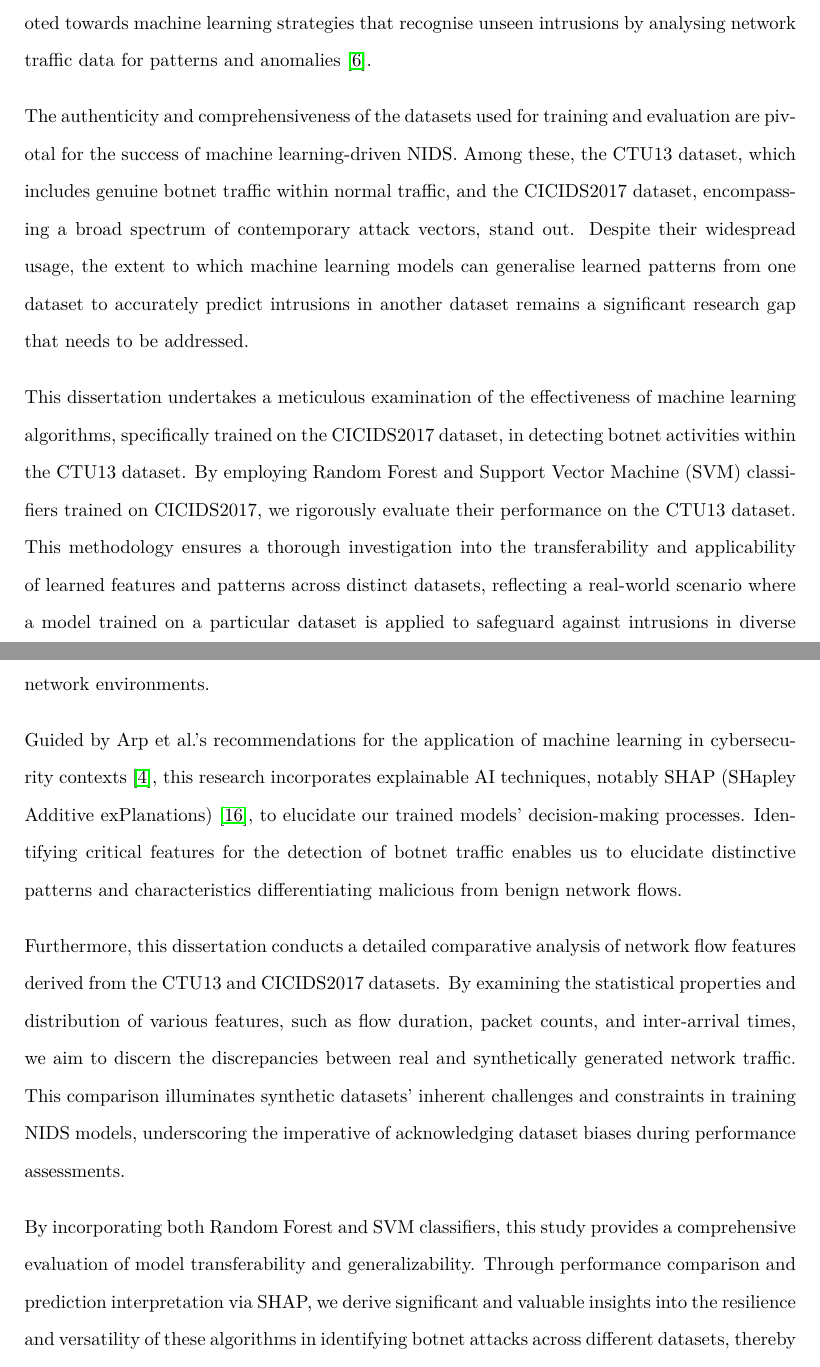
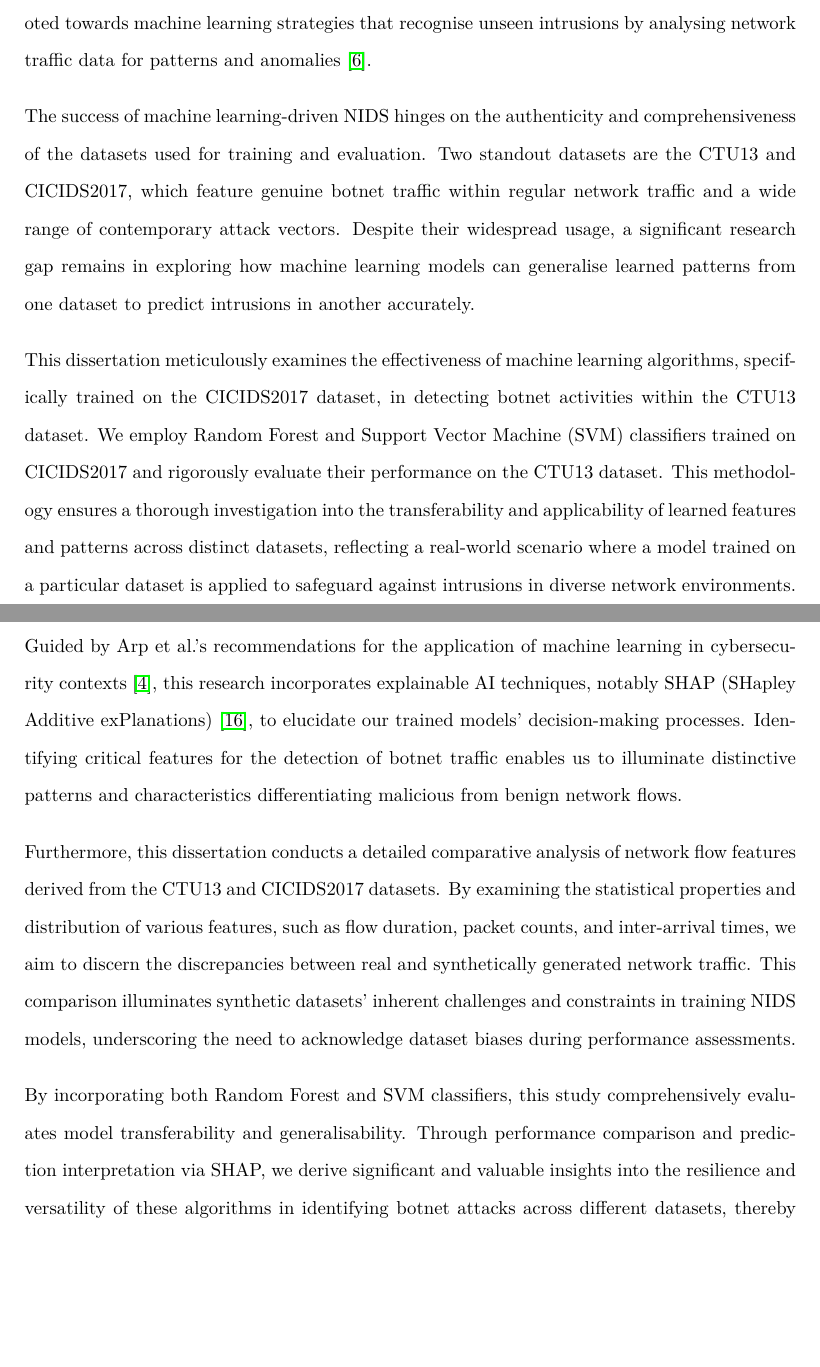
Before and after one commit to bedair81/Dissertation-NIDS-ML-KCL, a LaTeX thesis (main.tex, which reads Chapters/Introduction.tex): two parts of pages 7 and 8 of 69, joined at a grey line, cut so that both start at the same text, the shorter picture padded with empty space. Compiled offline with pdfLaTeX.

Commit message:
improve introduction.tex grammar/wording

```diff
--- a/Chapters/Introduction.tex
+++ b/Chapters/Introduction.tex
@@ -2,14 +2,14 @@
 
 As the digital landscape becomes increasingly interconnected, safeguarding computer network security is crucial. The continuous evolution of cyber threats challenges the efficacy of conventional signature-based Network Intrusion Detection Systems (NIDS), which struggle to identify and mitigate novel and complex attacks~\cite{marchetti2016analysis}. In response, the research community has pivoted towards machine learning strategies that recognise unseen intrusions by analysing network traffic data for patterns and anomalies~\cite{buczak2015survey}.
 
-The authenticity and comprehensiveness of the datasets used for training and evaluation are pivotal for the success of machine learning-driven NIDS.\@ Among these, the CTU13 dataset, which includes genuine botnet traffic within normal traffic, and the CICIDS2017 dataset, encompassing a broad spectrum of contemporary attack vectors, stand out. Despite their widespread usage, the extent to which machine learning models can generalise learned patterns from one dataset to accurately predict intrusions in another dataset remains a significant research gap that needs to be addressed.
+The success of machine learning-driven NIDS hinges on the authenticity and comprehensiveness of the datasets used for training and evaluation. Two standout datasets are the CTU13 and CICIDS2017, which feature genuine botnet traffic within regular network traffic and a wide range of contemporary attack vectors. Despite their widespread usage, a significant research gap remains in exploring how machine learning models can generalise learned patterns from one dataset to predict intrusions in another accurately.
 
-This dissertation undertakes a meticulous examination of the effectiveness of machine learning algorithms, specifically trained on the CICIDS2017 dataset, in detecting botnet activities within the CTU13 dataset. By employing Random Forest and Support Vector Machine (SVM) classifiers trained on CICIDS2017, we rigorously evaluate their performance on the CTU13 dataset. This methodology ensures a thorough investigation into the transferability and applicability of learned features and patterns across distinct datasets, reflecting a real-world scenario where a model trained on a particular dataset is applied to safeguard against intrusions in diverse network environments.
+This dissertation meticulously examines the effectiveness of machine learning algorithms, specifically trained on the CICIDS2017 dataset, in detecting botnet activities within the CTU13 dataset. We employ Random Forest and Support Vector Machine (SVM) classifiers trained on CICIDS2017 and rigorously evaluate their performance on the CTU13 dataset. This methodology ensures a thorough investigation into the transferability and applicability of learned features and patterns across distinct datasets, reflecting a real-world scenario where a model trained on a particular dataset is applied to safeguard against intrusions in diverse network environments.
 
-Guided by Arp et al.’s recommendations for the application of machine learning in cybersecurity contexts~\cite{arp2022and}, this research incorporates explainable AI techniques, notably SHAP (SHapley Additive exPlanations)~\cite{lundberg2017unified}, to elucidate our trained models’ decision-making processes. Identifying critical features for the detection of botnet traffic enables us to elucidate distinctive patterns and characteristics differentiating malicious from benign network flows.
+Guided by Arp et al.’s recommendations for the application of machine learning in cybersecurity contexts~\cite{arp2022and}, this research incorporates explainable AI techniques, notably SHAP (SHapley Additive exPlanations)~\cite{lundberg2017unified}, to elucidate our trained models’ decision-making processes. Identifying critical features for the detection of botnet traffic enables us to illuminate distinctive patterns and characteristics differentiating malicious from benign network flows.
 
-Furthermore, this dissertation conducts a detailed comparative analysis of network flow features derived from the CTU13 and CICIDS2017 datasets. By examining the statistical properties and distribution of various features, such as flow duration, packet counts, and inter-arrival times, we aim to discern the discrepancies between real and synthetically generated network traffic. This comparison illuminates synthetic datasets’ inherent challenges and constraints in training NIDS models, underscoring the imperative of acknowledging dataset biases during performance assessments.
+Furthermore, this dissertation conducts a detailed comparative analysis of network flow features derived from the CTU13 and CICIDS2017 datasets. By examining the statistical properties and distribution of various features, such as flow duration, packet counts, and inter-arrival times, we aim to discern the discrepancies between real and synthetically generated network traffic. This comparison illuminates synthetic datasets’ inherent challenges and constraints in training NIDS models, underscoring the need to acknowledge dataset biases during performance assessments.
 
-By incorporating both Random Forest and SVM classifiers, this study provides a comprehensive evaluation of model transferability and generalizability. Through performance comparison and prediction interpretation via SHAP, we derive significant and valuable insights into the resilience and versatility of these algorithms in identifying botnet attacks across different datasets, thereby enhancing our understanding of their potential in cybersecurity.
+By incorporating both Random Forest and SVM classifiers, this study comprehensively evaluates model transferability and generalisability. Through performance comparison and prediction interpretation via SHAP, we derive significant and valuable insights into the resilience and versatility of these algorithms in identifying botnet attacks across different datasets, thereby enhancing our understanding of their potential in cybersecurity.
 
 This dissertation is structured as follows: Section 2 provides a foundational understanding of the CTU13 and CICIDS2017 datasets, machine learning classifiers, and explainable AI techniques. Section 3 reviews pertinent literature in the domain of machine learning-based NIDS.\@ Section 4 outlines the specifications and design of our experimental framework, whereas Section 5 elaborates on the implementation. Section 6 discusses the evaluation outcomes and their implications. Section 7 deliberates on the legal, social, ethical, and professional considerations of deploying machine learning in network intrusion detection. The dissertation concludes with Section 8, summarising our findings and suggesting avenues for future research.
```
Also changed, not shown: main.pdf, 2 other files.
